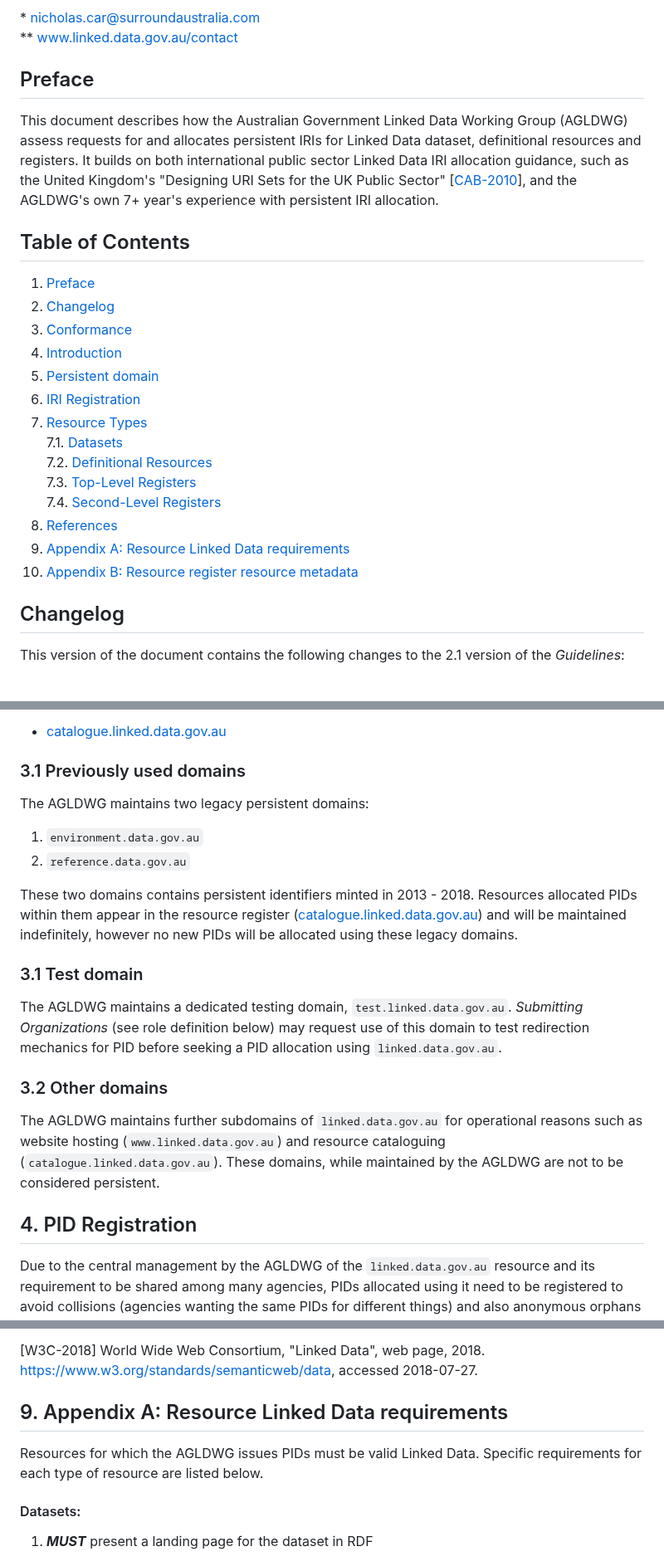
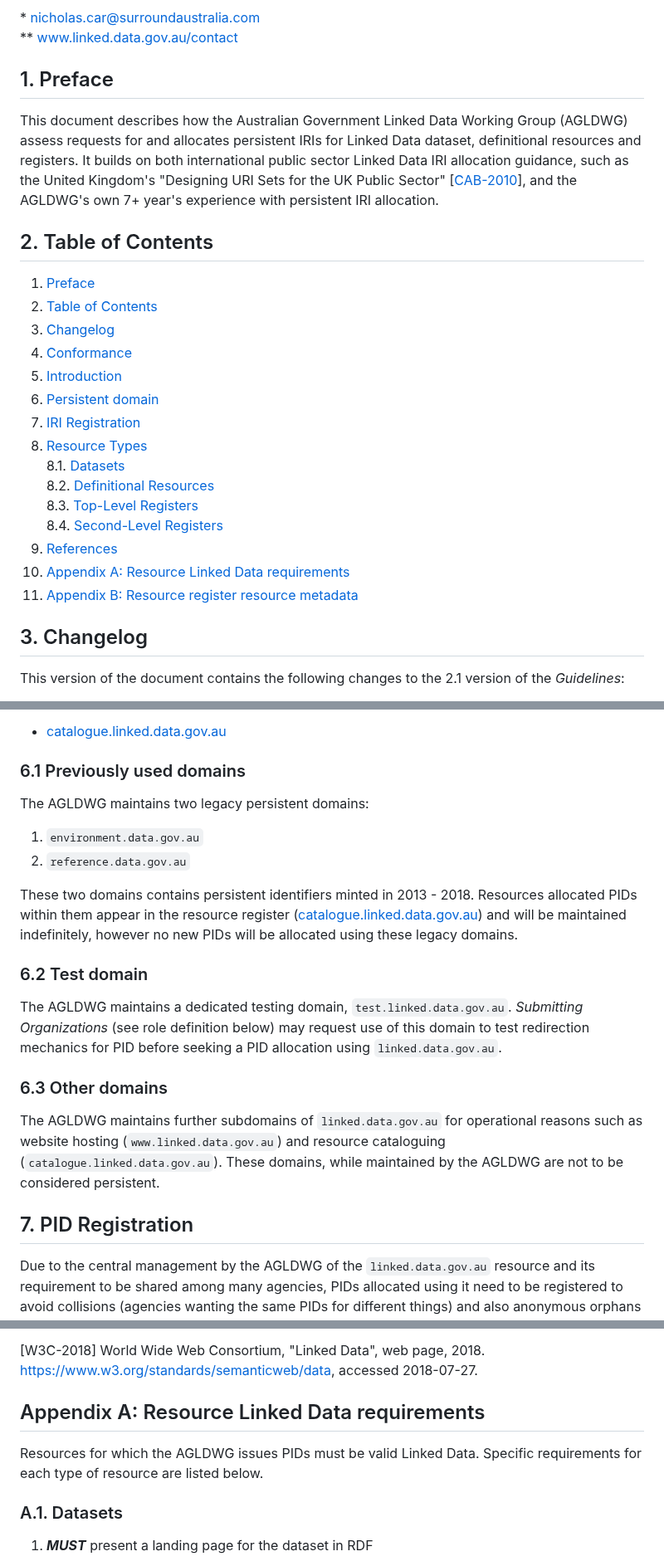
Before and after one commit to AGLDWG/guidelines, a Markdown page: PID-IRI-Guidelines-v2.2.md, 3 parts joined by grey strips. Shown at 83% size. Rendered like a GitHub page.

```diff
--- a/PID-IRI-Guidelines-v2.2.md
+++ b/PID-IRI-Guidelines-v2.2.md
@@ -6,26 +6,27 @@
 \* <nicholas.car@surroundaustralia.com>
 ** [www.linked.data.gov.au/contact](https://www.linked.data.gov.au/contact)
 
-## Preface
+## 1. Preface
 This document describes how the Australian Government Linked Data Working Group (AGLDWG) assess requests for and allocates persistent IRIs for Linked Data dataset, definitional resources and registers. It builds on both international public sector Linked Data IRI allocation guidance, such as the United Kingdom's "Designing URI Sets for the UK Public Sector" [[CAB-2010](#ref-CAB-2010)], and the AGLDWG's own 7+ year's experience with persistent IRI allocation.
 
-## Table of Contents
+## 2. Table of Contents
 1. [Preface](#Preface)
-2. [Changelog](#Changelog)
-3. [Conformance](#Conformance)
-4. [Introduction](#Introduction)
-5. [Persistent domain](#PersistentDomain)
-6. [IRI Registration](#PIDIRIRegistration)
-7. [Resource Types](#ResourceTypes)
-    7.1. [Datasets](#Datasets)
-    7.2. [Definitional Resources](#Definitional)
-    7.3. [Top-Level Registers](#TopLevelRegisters)
-    7.4. [Second-Level Registers](#SecondLevelRegisters)
-8. [References](#References)
-9. [Appendix A: Resource Linked Data requirements](#app-a)
-10. [Appendix B: Resource register resource metadata](#app-b)
+2. [Table of Contents](#TableOfContents)
+3. [Changelog](#Changelog)
+4. [Conformance](#Conformance)
+5. [Introduction](#Introduction)
+6. [Persistent domain](#PersistentDomain)
+7. [IRI Registration](#PIDIRIRegistration)
+8. [Resource Types](#ResourceTypes)
+    8.1. [Datasets](#Datasets)
+    8.2. [Definitional Resources](#Definitional)
+    8.3. [Top-Level Registers](#TopLevelRegisters)
+    8.4. [Second-Level Registers](#SecondLevelRegisters)
+9. [References](#References)
+10. [Appendix A: Resource Linked Data requirements](#app-a)
+11. [Appendix B: Resource register resource metadata](#app-b)
 
-## Changelog
+## 3. Changelog
 This version of the document contains the following changes to the 2.1 version of the *Guidelines*:
 
 1. use of IS0 19135 [[ISO-2014](#ref-ISO-2014)] for IRI registration procedure and roles, instead of ISO 11179 [[ISO-2015](#ref-ISO-2015)]
@@ -89,7 +90,7 @@ The AGLDWG maintains a public register of requests for PIDs within `linked.data.
 
 * [catalogue.linked.data.gov.au](https://catalogue.linked.data.gov.au)
 
-### 3.1 Previously used domains
+### 6.1 Previously used domains
 The AGLDWG maintains two legacy persistent domains:
 
 1. `environment.data.gov.au`
@@ -97,13 +98,13 @@ The AGLDWG maintains two legacy persistent domains:
 
 These two domains contains persistent identifiers minted in 2013 - 2018. Resources allocated PIDs within them appear in the resource register ([catalogue.linked.data.gov.au](http://catalogue.linked.data.gov.au)) and will be maintained indefinitely, however no new PIDs will be allocated using these legacy domains.
 
-### 3.1 Test domain
+### 6.2 Test domain
 The AGLDWG maintains a dedicated testing domain, `test.linked.data.gov.au`. *Submitting Organizations* (see role definition below) may request use of this domain to test redirection mechanics for PID before seeking a PID allocation using `linked.data.gov.au`.
 
-### 3.2 Other domains
+### 6.3 Other domains
 The AGLDWG maintains further subdomains of `linked.data.gov.au` for operational reasons such as website hosting (`www.linked.data.gov.au`) and resource cataloguing (`catalogue.linked.data.gov.au`). These domains, while maintained by the AGLDWG are not to be considered persistent.
 
-## 4. <a id="PIDRegistration"></a>PID Registration
+## 7. <a id="PIDRegistration"></a>PID Registration
 Due to the central management by the AGLDWG of the `linked.data.gov.au` resource and its requirement to be shared among many agencies, PIDs allocated using it need to be registered to avoid collisions (agencies wanting the same PIDs for different things) and also anonymous orphans (PIDs once registered which become non-functional and for which ownership information is lost). Previous approaches to PID allocation by the AGLDWG that did not require registration resulted in ungoverned PIDs.
 
 The AGLDWG notes item registration is both commonplace for shared government resources (viz. registration of datasets within [data.gov.au](https://data.gov.au)) and also for IRI-based identifiers (viz. [purl.org](http://purl.org) and [w3id.org](https://w3id.org/)).
@@ -499,10 +511,10 @@ In both cases, the IRI arrangements for the Second-Level Register IRIs need to b
 
 [W3C-2018] <a name="ref-W3C-2018"></a> World Wide Web Consortium, "Linked Data", web page, 2018. <https://www.w3.org/standards/semanticweb/data>, accessed 2018-07-27.
 
-## 9. <a id="app-a"></a>Appendix A: Resource Linked Data requirements
+## <a id="app-a"></a>Appendix A: Resource Linked Data requirements
 Resources for which the AGLDWG issues PIDs must be valid Linked Data. Specific requirements for each type of resource are listed below.
 
-#### Datasets:
+### A.1. Datasets
 1. ***MUST*** present a landing page for the dataset in RDF
   * the RDF must pass basic RDF syntactic validation
   * the issued PID IRI must be able to resolve to at least one standard serialisation of RDF which the AGLDWG takes to be either RDF/XML, Turtle, JSON-LD, N-triples or TriG using standard HTTP content negotiation which, for AGLDWG-hosted resources, will be implemented automatically
```
Also changed, not shown: other parts of PID-IRI-Guidelines-v2.2.md (+59 -48 lines), status-states-old.png (added), status-states.png, workflow-approval-old.png (added), workflow-approval.png.
